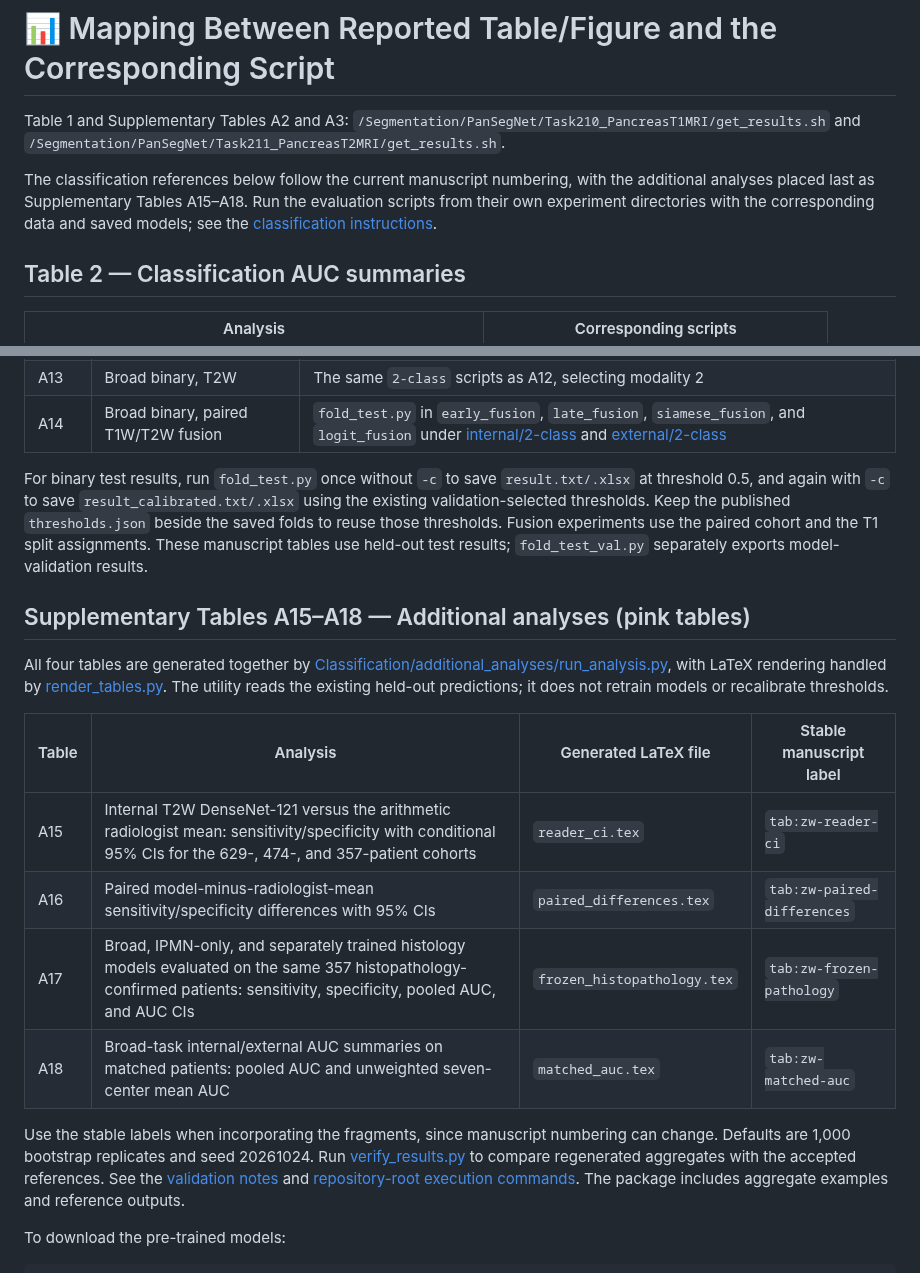
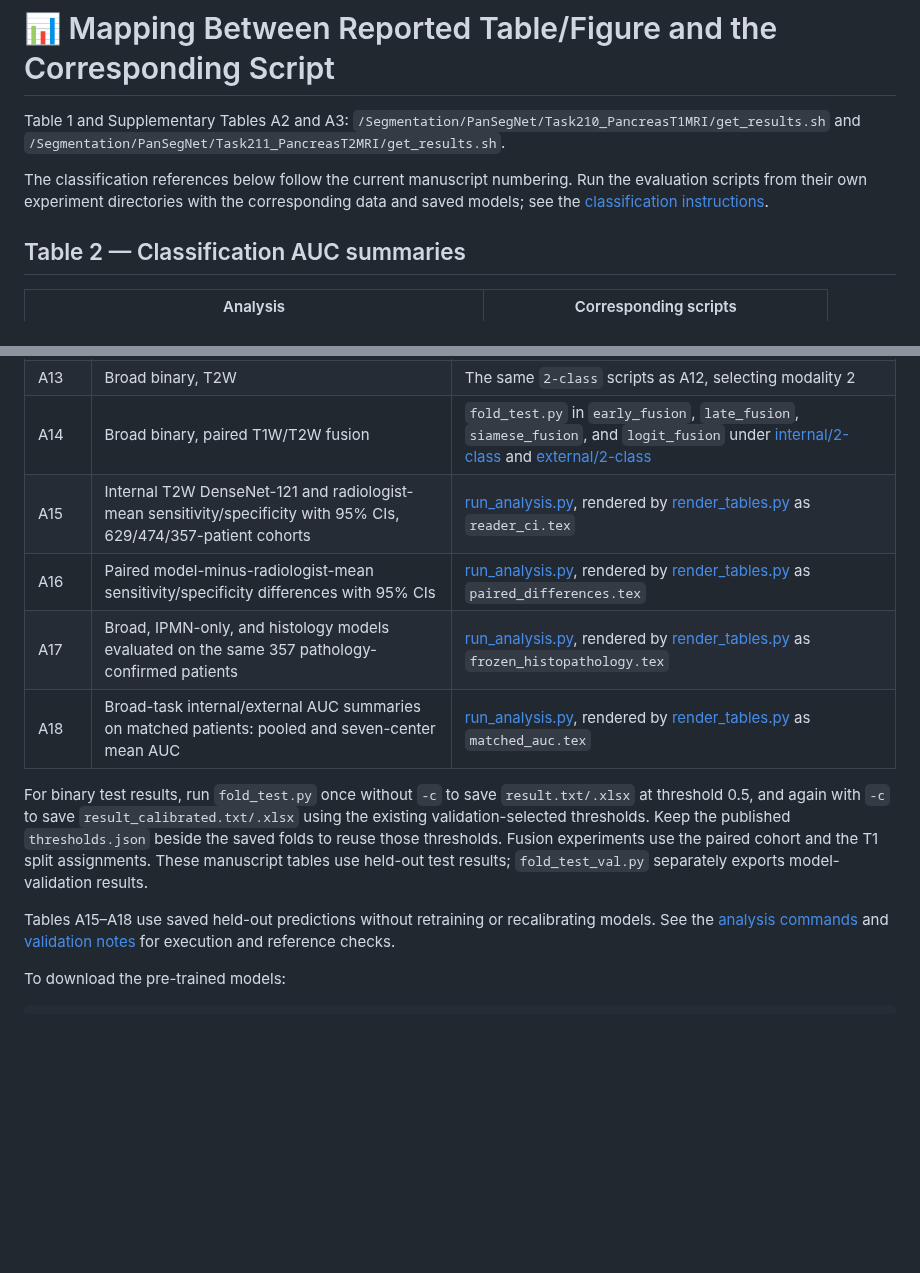
Before and after one commit to NUBagciLab/Cyst-X, a Markdown page: README.md, 2 parts joined by grey strips. Rendered like a GitHub page; blank space fills up the shorter version.

Commit message:
Integrate all supplementary classification tables into one mapping

````diff
--- a/README.md
+++ b/README.md
@@ -133,7 +133,7 @@ The v1 names `IPMN_Classification/` and `IPMN_images_masks/` have been replaced
 
 Table 1 and Supplementary Tables A2 and A3: `/Segmentation/PanSegNet/Task210_PancreasT1MRI/get_results.sh` and `/Segmentation/PanSegNet/Task211_PancreasT2MRI/get_results.sh`.
 
-The classification references below follow the current manuscript numbering, with the additional analyses placed last as Supplementary Tables A15–A18. Run the evaluation scripts from their own experiment directories with the corresponding data and saved models; see the [classification instructions](Classification/README.md).
+The classification references below follow the current manuscript numbering. Run the evaluation scripts from their own experiment directories with the corresponding data and saved models; see the [classification instructions](Classification/README.md).
 
 ## Table 2 — Classification AUC summaries
 
@@ -180,21 +180,14 @@ The cohort counts come from the dataset label workbooks and the cohort definitio
 | A12 | Broad binary, T1W | `fold_test.py` in `centralized`, `fedavg`, `fedprox`, and `radiomics` under [internal/2-class](Classification/internal/2-class) and [external/2-class](Classification/external/2-class), selecting modality 1 |
 | A13 | Broad binary, T2W | The same `2-class` scripts as A12, selecting modality 2 |
 | A14 | Broad binary, paired T1W/T2W fusion | `fold_test.py` in `early_fusion`, `late_fusion`, `siamese_fusion`, and `logit_fusion` under [internal/2-class](Classification/internal/2-class) and [external/2-class](Classification/external/2-class) |
+| A15 | Internal T2W DenseNet-121 and radiologist-mean sensitivity/specificity with 95% CIs, 629/474/357-patient cohorts | [run_analysis.py](Classification/additional_analyses/run_analysis.py), rendered by [render_tables.py](Classification/additional_analyses/render_tables.py) as `reader_ci.tex` |
+| A16 | Paired model-minus-radiologist-mean sensitivity/specificity differences with 95% CIs | [run_analysis.py](Classification/additional_analyses/run_analysis.py), rendered by [render_tables.py](Classification/additional_analyses/render_tables.py) as `paired_differences.tex` |
+| A17 | Broad, IPMN-only, and histology models evaluated on the same 357 pathology-confirmed patients | [run_analysis.py](Classification/additional_analyses/run_analysis.py), rendered by [render_tables.py](Classification/additional_analyses/render_tables.py) as `frozen_histopathology.tex` |
+| A18 | Broad-task internal/external AUC summaries on matched patients: pooled and seven-center mean AUC | [run_analysis.py](Classification/additional_analyses/run_analysis.py), rendered by [render_tables.py](Classification/additional_analyses/render_tables.py) as `matched_auc.tex` |
 
 For binary test results, run `fold_test.py` once without `-c` to save `result.txt/.xlsx` at threshold 0.5, and again with `-c` to save `result_calibrated.txt/.xlsx` using the existing validation-selected thresholds. Keep the published `thresholds.json` beside the saved folds to reuse those thresholds. Fusion experiments use the paired cohort and the T1 split assignments. These manuscript tables use held-out test results; `fold_test_val.py` separately exports model-validation results.
 
-## Supplementary Tables A15–A18 — Additional analyses (pink tables)
-
-All four tables are generated together by [Classification/additional_analyses/run_analysis.py](Classification/additional_analyses/run_analysis.py), with LaTeX rendering handled by [render_tables.py](Classification/additional_analyses/render_tables.py). The utility reads the existing held-out predictions; it does not retrain models or recalibrate thresholds.
-
-| Table | Analysis | Generated LaTeX file | Stable manuscript label |
-|---|---|---|---|
-| A15 | Internal T2W DenseNet-121 versus the arithmetic radiologist mean: sensitivity/specificity with conditional 95% CIs for the 629-, 474-, and 357-patient cohorts | `reader_ci.tex` | `tab:zw-reader-ci` |
-| A16 | Paired model-minus-radiologist-mean sensitivity/specificity differences with 95% CIs | `paired_differences.tex` | `tab:zw-paired-differences` |
-| A17 | Broad, IPMN-only, and separately trained histology models evaluated on the same 357 histopathology-confirmed patients: sensitivity, specificity, pooled AUC, and AUC CIs | `frozen_histopathology.tex` | `tab:zw-frozen-pathology` |
-| A18 | Broad-task internal/external AUC summaries on matched patients: pooled AUC and unweighted seven-center mean AUC | `matched_auc.tex` | `tab:zw-matched-auc` |
-
-Use the stable labels when incorporating the fragments, since manuscript numbering can change. Defaults are 1,000 bootstrap replicates and seed 20261024. Run [verify_results.py](Classification/additional_analyses/verify_results.py) to compare regenerated aggregates with the accepted references. See the [validation notes](Classification/additional_analyses/VALIDATION.md) and [repository-root execution commands](Classification/README.md#additional-supplementary-analyses). The package includes aggregate examples and reference outputs.
+Tables A15–A18 use saved held-out predictions without retraining or recalibrating models. See the [analysis commands](Classification/README.md#additional-supplementary-analyses) and [validation notes](Classification/additional_analyses/VALIDATION.md) for execution and reference checks.
 
 To download the pre-trained models:
 ```Python
````
